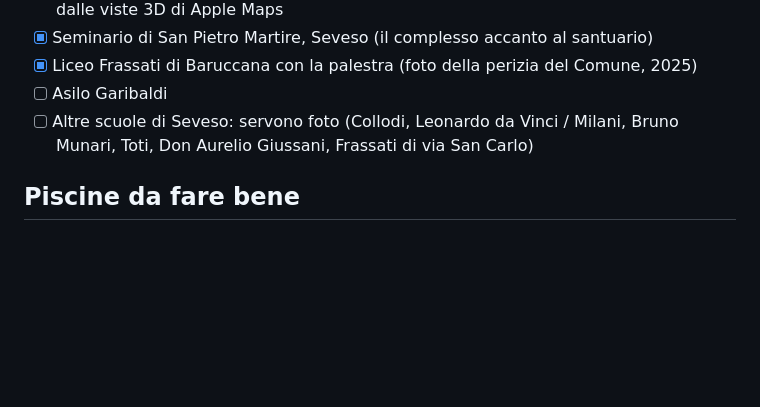
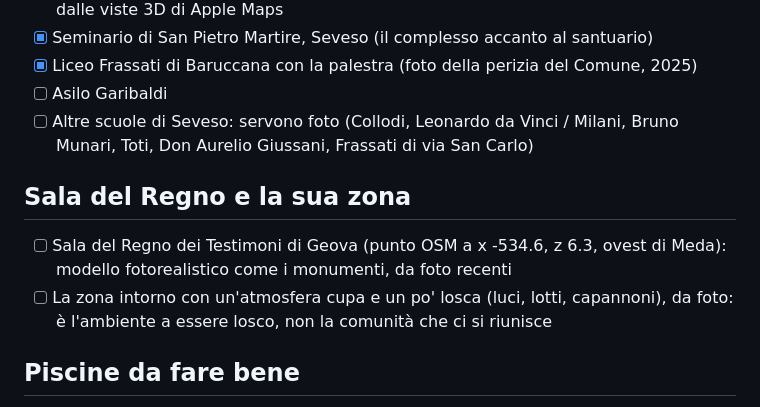
Before and after one commit to TheConfax/Grandi-Truffe-Assassine-Brianza, a Markdown page: todo.md, the part around the change. GitHub-like rendering; blank space fills up the shorter version.

Commit message:
Todo: Sala del Regno e la sua zona da fare bene
Co-Authored-By: Claude Opus 5.5 <noreply@anthropic.com>

```diff
--- a/todo.md
+++ b/todo.md
@@ -70,6 +70,10 @@ Le foto di Wikipedia sono vecchie: usare solo foto recenti (o screenshot di Stre
 - [ ] Asilo Garibaldi
 - [ ] Altre scuole di Seveso: servono foto (Collodi, Leonardo da Vinci / Milani, Bruno Munari, Toti, Don Aurelio Giussani, Frassati di via San Carlo)
 
+## Sala del Regno e la sua zona
+- [ ] Sala del Regno dei Testimoni di Geova (punto OSM a x -534.6, z 6.3, ovest di Meda): modello fotorealistico come i monumenti, da foto recenti
+- [ ] La zona intorno con un'atmosfera cupa e un po' losca (luci, lotti, capannoni), da foto: è l'ambiente a essere losco, non la comunità che ci si riunisce
+
 ## Piscine da fare bene
 Modelli su misura come i monumenti (vasche, edificio, tribune, parcheggio), solo da foto recenti.
 - [ ] Meda: SportVillage, via Icmesa (OSM way 1216938842, centro sportivo con piscina e calcio)
```
